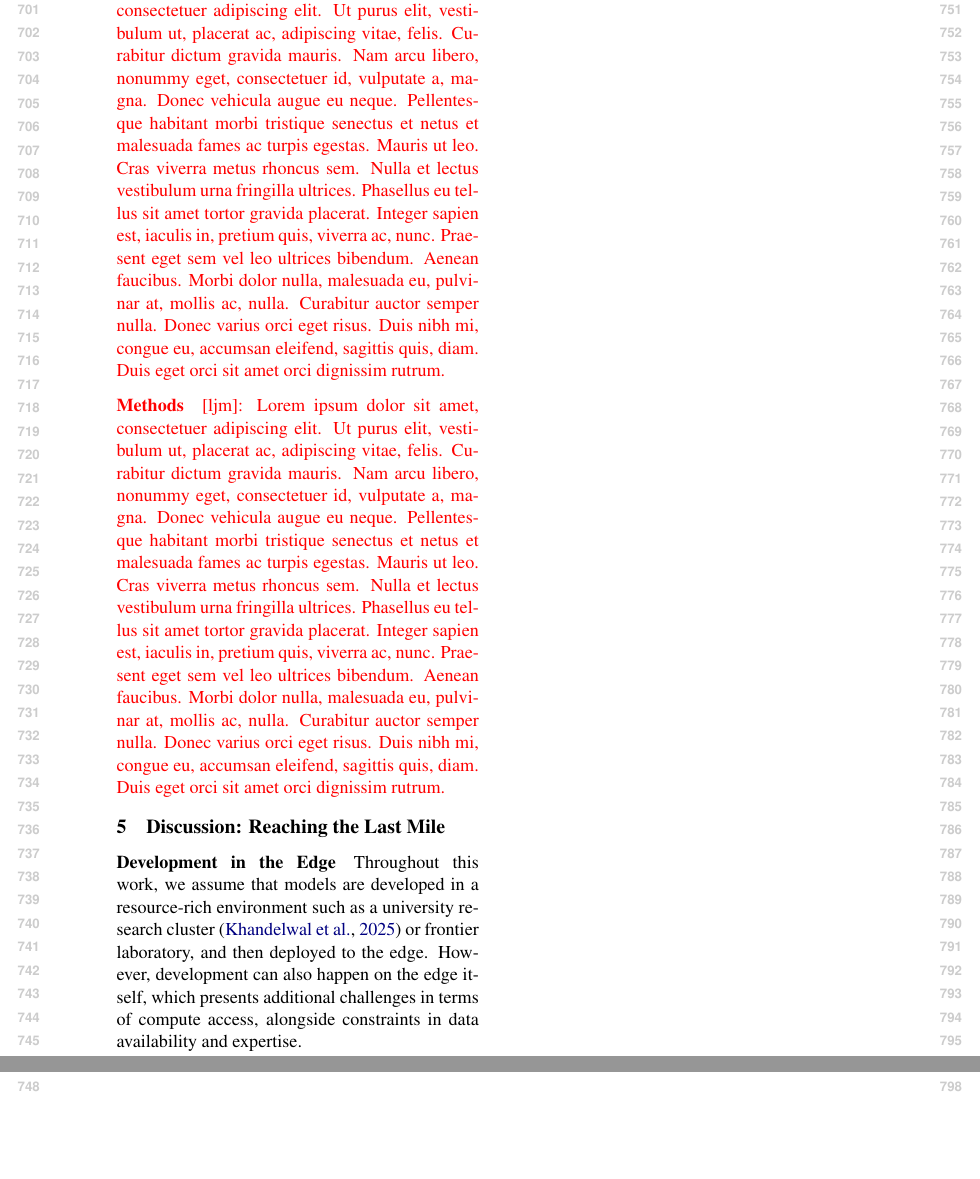
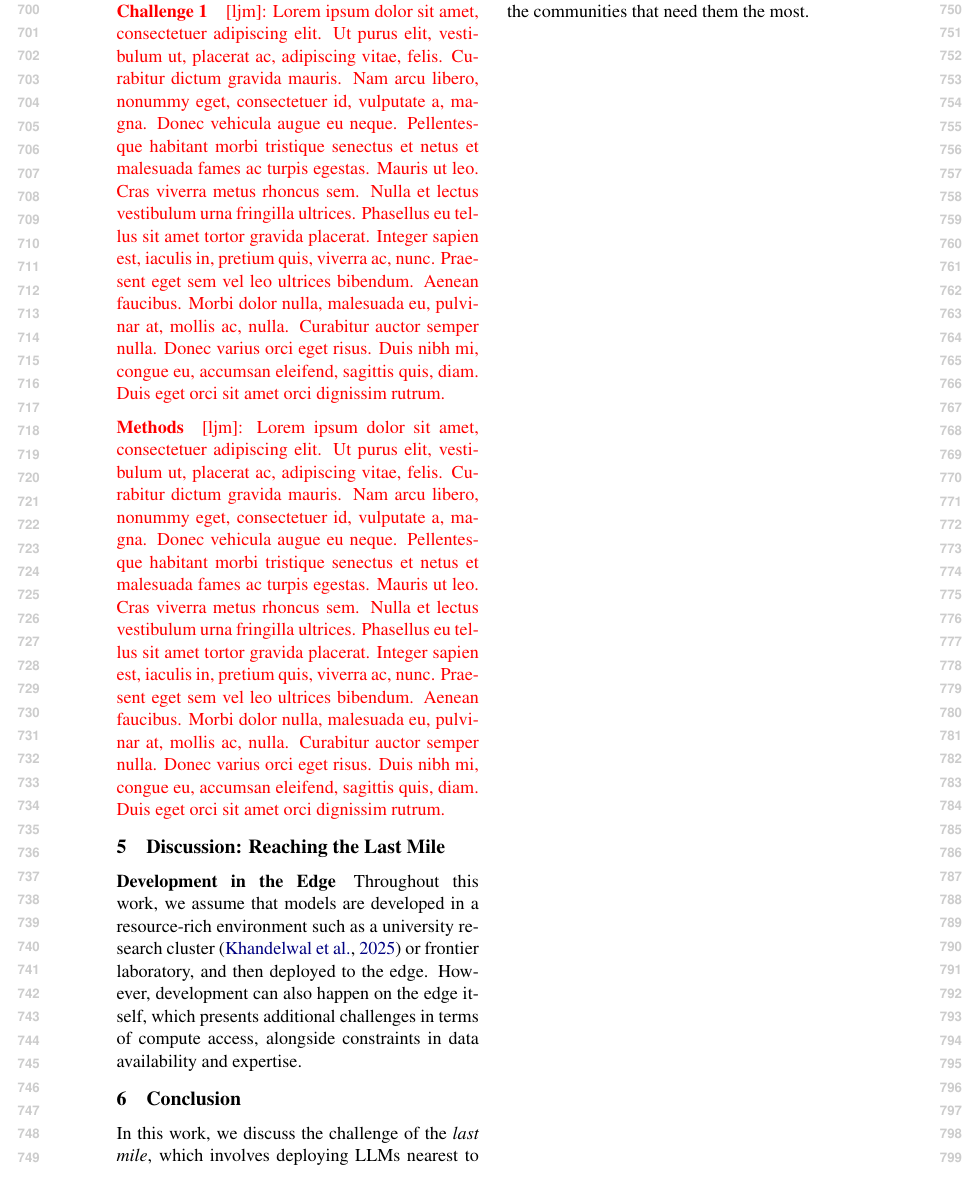
Before and after one commit to ljvmiranda921/multilinguality-at-the-edge, a LaTeX paper (tacl2021v1-template.tex): two parts of page 8 of 20 before the commit and part of page 8 of 20 after it, the two joined at a grey line, cut at the place of the change, the shorter picture padded with empty space. Compiled offline with pdfLaTeX.

Commit message:
[wip] Update

```diff
--- a/tacl2021v1-template.tex
+++ b/tacl2021v1-template.tex
@@ -474,6 +474,7 @@ However, development can also happen on the edge itself, which presents addition
 
 \section{Conclusion}
 
+In this work, we discuss the challenge of the \textit{last mile}, which involves deploying LLMs nearest to the communities that need them the most.
 
 \iftaclpubformat
   \section{Acknowledgments}
```
